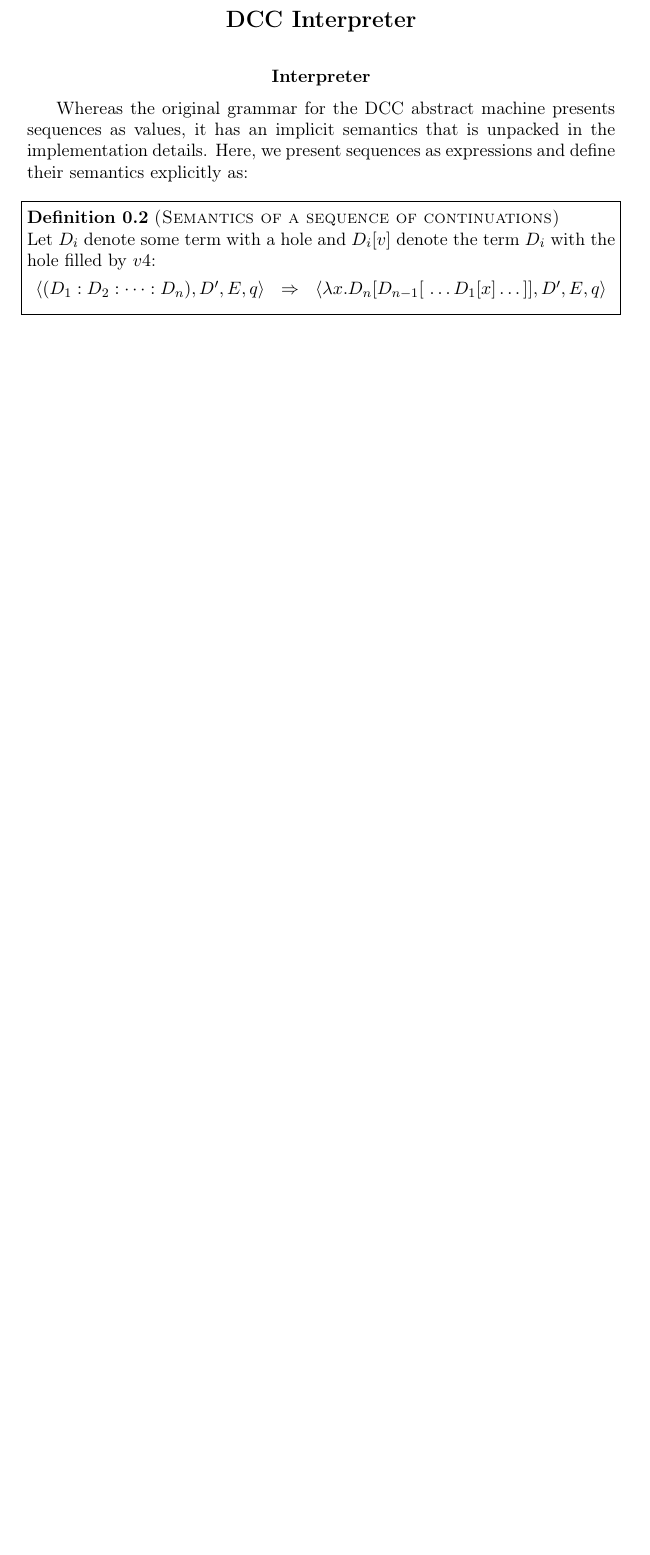
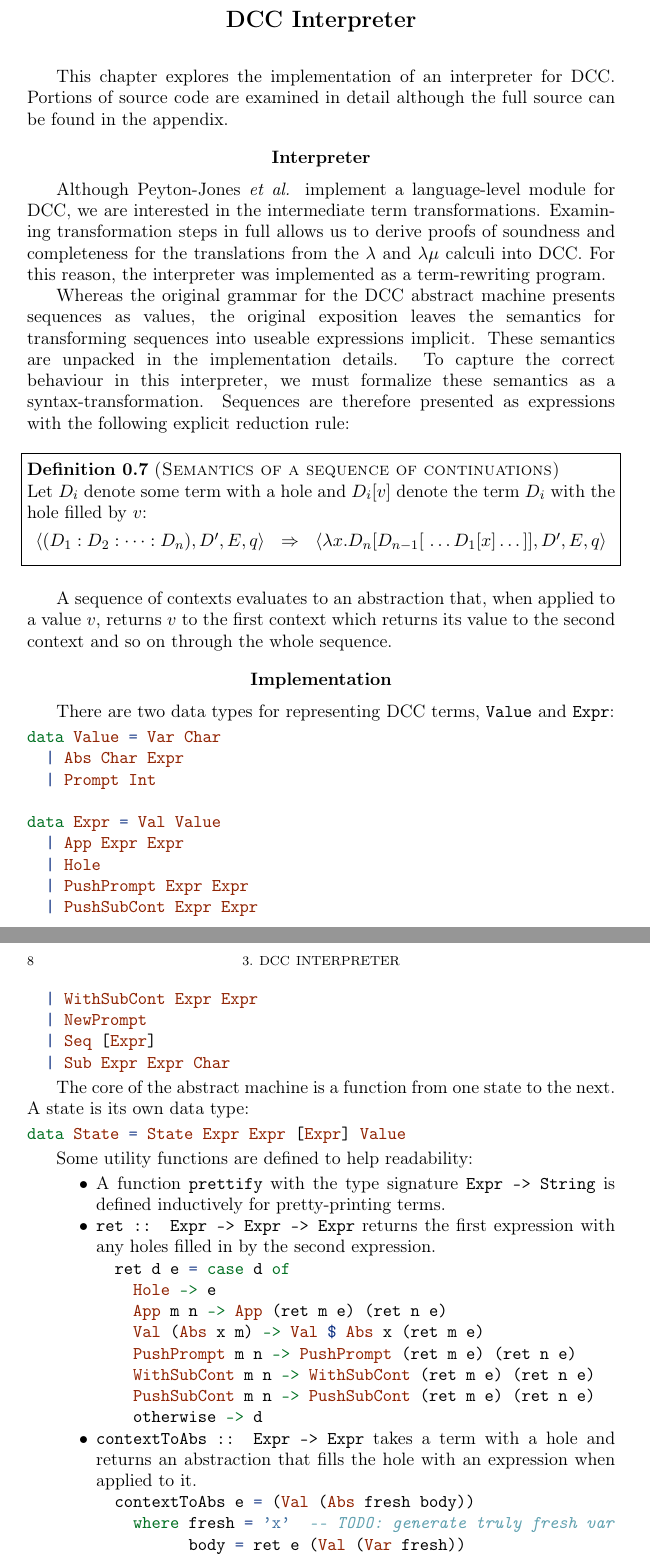
Before and after one commit to FilWisher/exceptions-in-haskell, a LaTeX thesis (paper.tex, which reads interpreter.tex): part of page 9 of 15 before the commit and two parts of pages 11 and 12 of 17 after it, the two joined at a grey line, cut so that both start at the same text, the shorter picture padded with empty space. The pictures show the PDF file paper.pdf that the author committed with the source.

Commit message:
adds dcc data structures and helper functions

```diff
--- a/interpreter.tex
+++ b/interpreter.tex
@@ -1,12 +1,16 @@
 \chapter{DCC Interpreter}
+
+This chapter explores the implementation of an interpreter for DCC. Portions of source code are examined in detail although the full source can be found in the appendix.
 
 \section{Interpreter}
 
-Whereas the original grammar for the DCC abstract machine presents sequences as values, it has an implicit semantics that is unpacked in the implementation details. Here, we present sequences as expressions and define their semantics explicitly as:
+Although Peyton-Jones \emph{et al.} implement a language-level module for DCC, we are interested in the intermediate term transformations. Examining transformation steps in full allows us to derive proofs of soundness and completeness for the translations from the \lam\ and \lmu\ calculi into DCC. For this reason, the interpreter was implemented as a term-rewriting program.
+
+Whereas the original grammar for the DCC abstract machine presents sequences as values, the original exposition leaves the semantics for transforming sequences into useable expressions implicit. These semantics are unpacked in the implementation details. To capture the correct behaviour in this interpreter, we must formalize these semantics as a syntax-transformation. Sequences are therefore presented as expressions with the following explicit reduction rule:
 
 \begin{figure}[!h]
 \begin{definition}[Semantics of a sequence of continuations]
-\item Let $D_i$ denote some term with a hole and $D_i[v]$ denote the term $D_i$ with the hole filled by $v4$:
+\item Let $D_i$ denote some term with a hole and $D_i[v]$ denote the term $D_i$ with the hole filled by $v$:
 \[
 \begin{array}{rclr}
   \langle
@@ -25,5 +29,108 @@ Whereas the original grammar for the DCC abstract machine presents sequences as
 \end{array}
 \]
 \end{definition}
+\end{figure}
 
-\end{figure}
+A sequence of contexts evaluates to an abstraction that, when applied to a value $v$, returns $v$ to the first context which returns its value to the second context and so on through the whole sequence.
+
+\section{Implementation}
+
+There are two data types for representing DCC terms, \mono{Value} and \mono{Expr}:
+
+\begin{comment}
+data Value = Var Char
+  | Abs Char Expr
+  | Prompt Int
+
+data Expr = Val Value
+  | App Expr Expr
+  | Hole
+  | PushPrompt Expr Expr
+  | PushSubCont Expr Expr
+  | WithSubCont Expr Expr
+  | NewPrompt
+  | Seq [Expr]
+  | Sub Expr Expr Char
+\end{comment}
+
+\begin{Shaded}
+\begin{Highlighting}[]
+\KeywordTok{data} \DataTypeTok{Value} \FunctionTok{=} \DataTypeTok{Var} \DataTypeTok{Char}
+  \FunctionTok{|} \DataTypeTok{Abs} \DataTypeTok{Char} \DataTypeTok{Expr}
+  \FunctionTok{|} \DataTypeTok{Prompt} \DataTypeTok{Int}
+
+\KeywordTok{data} \DataTypeTok{Expr} \FunctionTok{=} \DataTypeTok{Val} \DataTypeTok{Value}
+  \FunctionTok{|} \DataTypeTok{App} \DataTypeTok{Expr} \DataTypeTok{Expr}
+  \FunctionTok{|} \DataTypeTok{Hole}
+  \FunctionTok{|} \DataTypeTok{PushPrompt} \DataTypeTok{Expr} \DataTypeTok{Expr}
+  \FunctionTok{|} \DataTypeTok{PushSubCont} \DataTypeTok{Expr} \DataTypeTok{Expr}
+  \FunctionTok{|} \DataTypeTok{WithSubCont} \DataTypeTok{Expr} \DataTypeTok{Expr}
+  \FunctionTok{|} \DataTypeTok{NewPrompt}
+  \FunctionTok{|} \DataTypeTok{Seq} \NormalTok{[}\DataTypeTok{Expr}\NormalTok{]}
+  \FunctionTok{|} \DataTypeTok{Sub} \DataTypeTok{Expr} \DataTypeTok{Expr} \DataTypeTok{Char}
+\end{Highlighting}
+\end{Shaded}
+
+The core of the abstract machine is a function from one state to the next. A state is its own data type:
+
+\begin{comment}
+data State = State Expr Expr [Expr] Value
+\end{comment}
+
+\begin{Shaded}
+\begin{Highlighting}[]
+\KeywordTok{data} \DataTypeTok{State} \FunctionTok{=} \DataTypeTok{State} \DataTypeTok{Expr} \DataTypeTok{Expr} \NormalTok{[}\DataTypeTok{Expr}\NormalTok{] }\DataTypeTok{Value}
+\end{Highlighting}
+\end{Shaded}
+
+Some utility functions are defined to help readability:
+
+\begin{itemize}
+
+\item A function \mono{prettify} with the type signature \mono{Expr -> String} is defined inductively for pretty-printing terms.
+
+\item \mono{ret :: Expr -> Expr -> Expr} returns the first expression with any holes filled in by the second expression.
+
+  \begin{comment}
+  ret d e = case d of
+    Hole -> e
+    App m n -> App (ret m e) (ret n e)
+    Val (Abs x m) -> Val $ Abs x (ret m e)
+    PushPrompt m n -> PushPrompt (ret m e) (ret n e)
+    WithSubCont m n -> WithSubCont (ret m e) (ret n e)
+    PushSubCont m n -> PushSubCont (ret m e) (ret n e)
+    otherwise -> d
+  \end{comment}
+
+  \begin{Shaded}
+  \begin{Highlighting}[]
+  \NormalTok{ret d e }\FunctionTok{=} \KeywordTok{case} \NormalTok{d }\KeywordTok{of}
+    \DataTypeTok{Hole} \OtherTok{->} \NormalTok{e}
+    \DataTypeTok{App} \NormalTok{m n }\OtherTok{->} \DataTypeTok{App} \NormalTok{(ret m e) (ret n e)}
+    \DataTypeTok{Val} \NormalTok{(}\DataTypeTok{Abs} \NormalTok{x m) }\OtherTok{->} \DataTypeTok{Val} \FunctionTok{$} \DataTypeTok{Abs} \NormalTok{x (ret m e)}
+    \DataTypeTok{PushPrompt} \NormalTok{m n }\OtherTok{->} \DataTypeTok{PushPrompt} \NormalTok{(ret m e) (ret n e)}
+    \DataTypeTok{WithSubCont} \NormalTok{m n }\OtherTok{->} \DataTypeTok{WithSubCont} \NormalTok{(ret m e) (ret n e)}
+    \DataTypeTok{PushSubCont} \NormalTok{m n }\OtherTok{->} \DataTypeTok{PushSubCont} \NormalTok{(ret m e) (ret n e)}
+    \NormalTok{otherwise }\OtherTok{->} \NormalTok{d}
+  \end{Highlighting}
+  \end{Shaded}
+
+\item \mono{contextToAbs :: Expr -> Expr} takes a term with a hole and returns an abstraction that fills the hole with an expression when applied to it.
+  \begin{comment}
+    contextToAbs e = (Val (Abs fresh body))
+      where fresh = 'x'  -- TODO: generate truly fresh var
+            body = ret e (Val (Var fresh))
+  \end{comment}
+  \begin{Shaded}
+  \begin{Highlighting}[]
+  \NormalTok{contextToAbs e }\FunctionTok{=} \NormalTok{(}\DataTypeTok{Val} \NormalTok{(}\DataTypeTok{Abs} \NormalTok{fresh body))}
+    \KeywordTok{where} \NormalTok{fresh }\FunctionTok{=} \CharTok{'x'}  \CommentTok{-- TODO: generate truly fresh var}
+          \NormalTok{body }\FunctionTok{=} \NormalTok{ret e (}\DataTypeTok{Val} \NormalTok{(}\DataTypeTok{Var} \NormalTok{fresh))}
+  \end{Highlighting}
+  \end{Shaded}
+
+\item \mono{seqToAbs :: [Expr] -> Expr} takes a sequence of expressions and, starting from the end, fills the hole of each expression with the previous expression. This in effect joins the output of each context with the input of the next context. It then turns this large context into an abstraction using \mono{contextToAbs}.
+
+  \begin{comment}
+  seqToAbs es = contextToAbs $ foldr ret Hole $ reverse es
+  \end{comment}
@@ -30,3 +145,6 @@ Whereas the original grammar for the DCC abstract machine presents sequences as
+\end{itemize}
+
+The heavy lifting is done by the function \mono{eval} with the type \mono{State -> State}. \mono{eval} is defined inductively on the structure of the current expression.
 
 
 %TODO: add figure of semantics
```
Also changed, not shown: background.tex (+0 -2 lines), macros.sty (+1 -0 lines), paper.tex (+1 -0 lines), paper.pdf, interpreter.tex (8 more changed lines).
